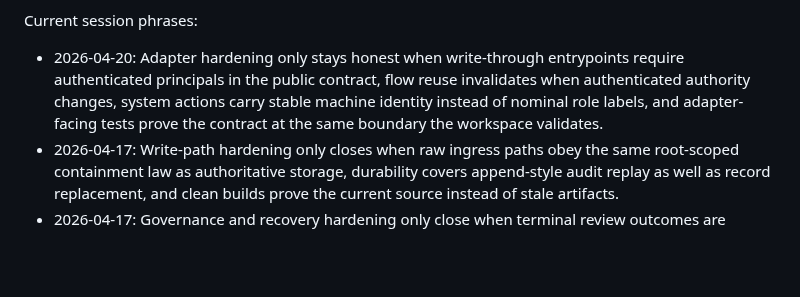
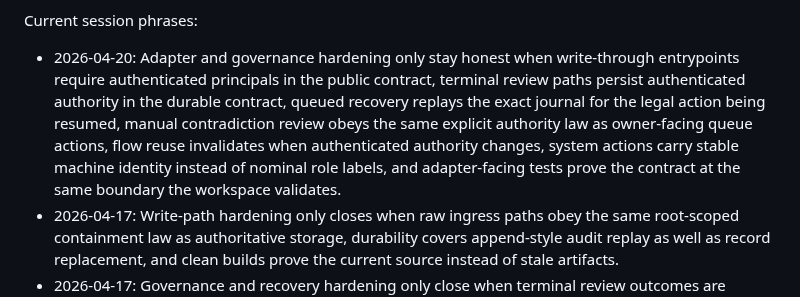
Before and after one commit to Glucksberg/cristalina-v4, a Markdown page: AGENTS.md, the part around the change. Rendered like a GitHub page; blank space fills up the shorter version.

Commit message:
Refine 2026-04-20 session phrase

```diff
--- a/AGENTS.md
+++ b/AGENTS.md
@@ -87,7 +87,7 @@ Rules:
 
 Current session phrases:
 
-- 2026-04-20: Adapter hardening only stays honest when write-through entrypoints require authenticated principals in the public contract, flow reuse invalidates when authenticated authority changes, system actions carry stable machine identity instead of nominal role labels, and adapter-facing tests prove the contract at the same boundary the workspace validates.
+- 2026-04-20: Adapter and governance hardening only stay honest when write-through entrypoints require authenticated principals in the public contract, terminal review paths persist authenticated authority in the durable contract, queued recovery replays the exact journal for the legal action being resumed, manual contradiction review obeys the same explicit authority law as owner-facing queue actions, flow reuse invalidates when authenticated authority changes, system actions carry stable machine identity instead of nominal role labels, and adapter-facing tests prove the contract at the same boundary the workspace validates.
 - 2026-04-17: Write-path hardening only closes when raw ingress paths obey the same root-scoped containment law as authoritative storage, durability covers append-style audit replay as well as record replacement, and clean builds prove the current source instead of stale artifacts.
 - 2026-04-17: Governance and recovery hardening only close when terminal review outcomes are explicit in the persisted contract, validation audit phases remain append-only across the same proposal lifecycle, and subject identity is carried by stable authority refs instead of adapter labels.
 - 2026-04-17: Conflict and projection hardening only close when deferred promotion replays the current world-conflict gate at approval time, manual-review contradictions persist as explicit queue state with a legal replayable exit, and derived artifact paths and latest-view selection both stay bound to the same root-scoped and context-scoped authority as authoritative recovery and storage.
```
